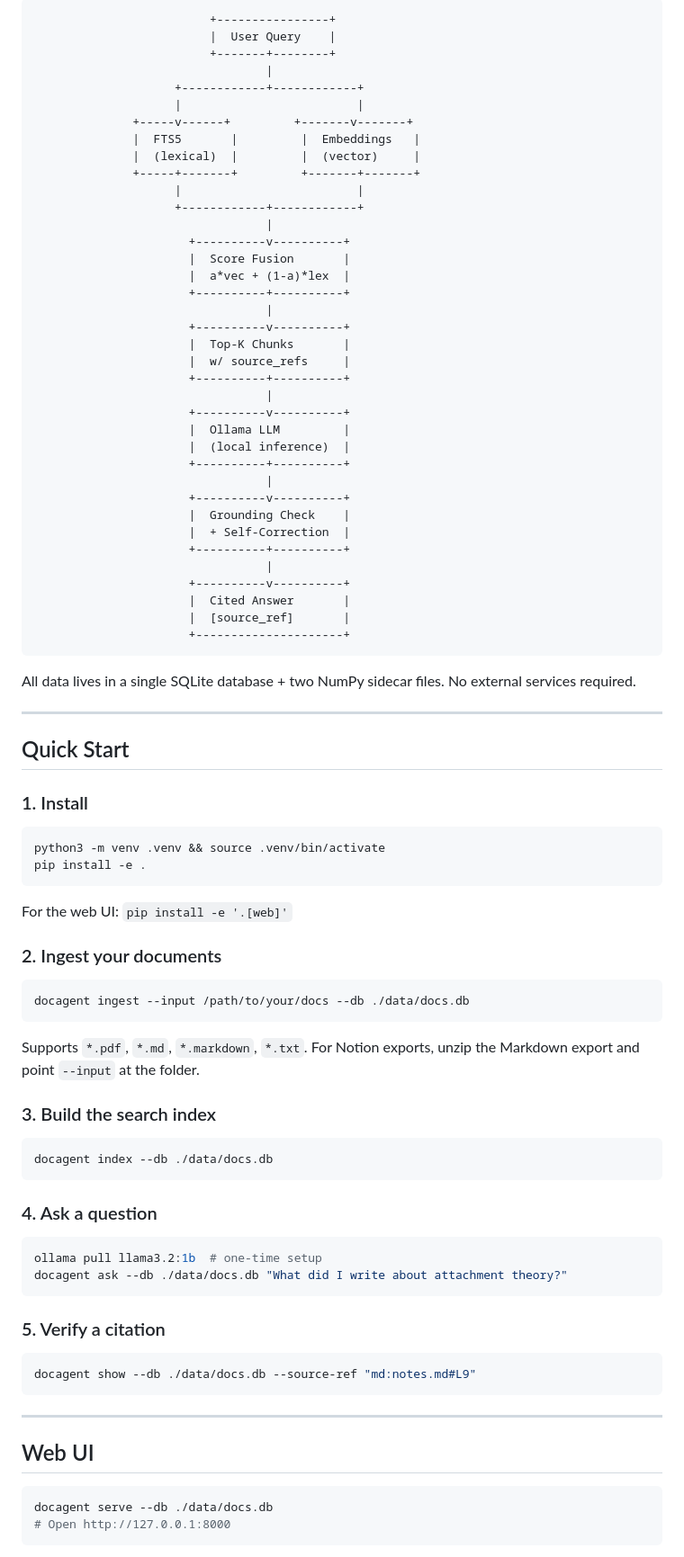
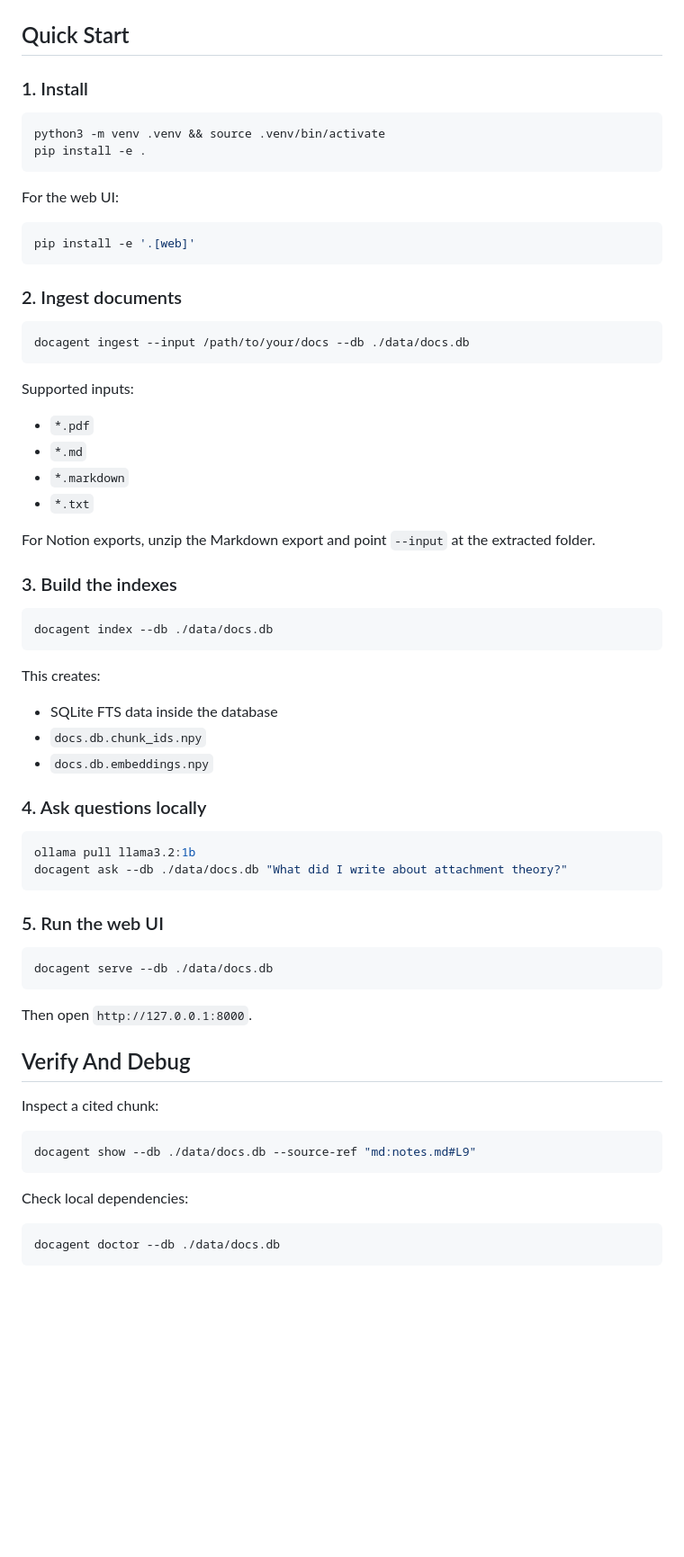
Before and after one commit to FELMONON/docagent-studio, a Markdown page: README.md, the part around one of its changes. Shown at 90% size. Rendered like a GitHub page; blank space fills up the shorter version.

Commit message:
Sharpen recruiter-facing README

````diff
--- a/README.md
+++ b/README.md
@@ -54,46 +40,4 @@ A single `docagent` command covers the full workflow: `ingest`, `index`, `ask`,
 ```
-                         +----------------+
-                         |  User Query    |
-                         +-------+--------+
-                                 |
-                    +------------+------------+
-                    |                         |
-              +-----v------+         +-------v-------+
-              |  FTS5       |         |  Embeddings   |
-              |  (lexical)  |         |  (vector)     |
-              +-----+-------+         +-------+-------+
-                    |                         |
-                    +------------+------------+
-                                 |
-                      +----------v----------+
-                      |  Score Fusion       |
-                      |  a*vec + (1-a)*lex  |
-                      +----------+----------+
-                                 |
-                      +----------v----------+
-                      |  Top-K Chunks       |
-                      |  w/ source_refs     |
-                      +----------+----------+
-                                 |
-                      +----------v----------+
-                      |  Ollama LLM         |
-                      |  (local inference)  |
-                      +----------+----------+
-                                 |
-                      +----------v----------+
-                      |  Grounding Check    |
-                      |  + Self-Correction  |
-                      +----------+----------+
-                                 |
-                      +----------v----------+
-                      |  Cited Answer       |
-                      |  [source_ref]       |
-                      +---------------------+
-```
-
-All data lives in a single SQLite database + two NumPy sidecar files. No external services required.
-
----
 
 ## Quick Start
 
@@ -104,41 +48,65 @@ python3 -m venv .venv && source .venv/bin/activate
 pip install -e .
 ```
 
-For the web UI: `pip install -e '.[web]'`
+For the web UI:
 
-### 2. Ingest your documents
+```bash
+pip install -e '.[web]'
+```
+
+### 2. Ingest documents
 
 ```bash
 docagent ingest --input /path/to/your/docs --db ./data/docs.db
 ```
 
-Supports `*.pdf`, `*.md`, `*.markdown`, `*.txt`. For Notion exports, unzip the Markdown export and point `--input` at the folder.
+Supported inputs:
 
-### 3. Build the search index
+- `*.pdf`
+- `*.md`
+- `*.markdown`
+- `*.txt`
+
+For Notion exports, unzip the Markdown export and point `--input` at the extracted folder.
+
+### 3. Build the indexes
 
 ```bash
 docagent index --db ./data/docs.db
 ```
 
-### 4. Ask a question
+This creates:
+
+- SQLite FTS data inside the database
+- `docs.db.chunk_ids.npy`
+- `docs.db.embeddings.npy`
+
+### 4. Ask questions locally
 
 ```bash
-ollama pull llama3.2:1b  # one-time setup
+ollama pull llama3.2:1b
 docagent ask --db ./data/docs.db "What did I write about attachment theory?"
 ```
 
-### 5. Verify a citation
+### 5. Run the web UI
+
+```bash
+docagent serve --db ./data/docs.db
+```
+
+Then open `http://127.0.0.1:8000`.
+
+## Verify And Debug
+
+Inspect a cited chunk:
 
 ```bash
 docagent show --db ./data/docs.db --source-ref "md:notes.md#L9"
 ```
 
----
-
-## Web UI
+Check local dependencies:
 
 ```bash
-docagent serve --db ./data/docs.db
-# Open http://127.0.0.1:8000
+docagent doctor --db ./data/docs.db
 ```
 
````
Also changed, not shown: other parts of README.md (+63 -124 lines).
